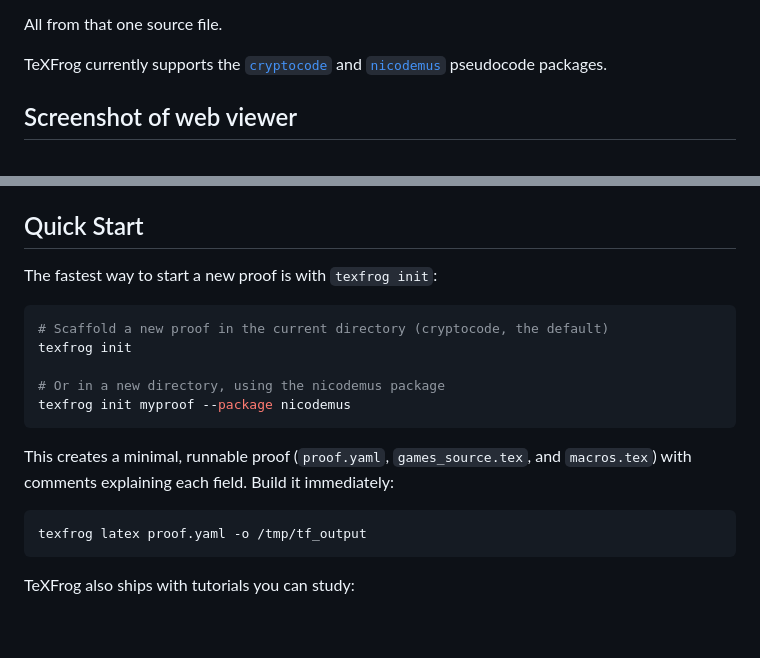
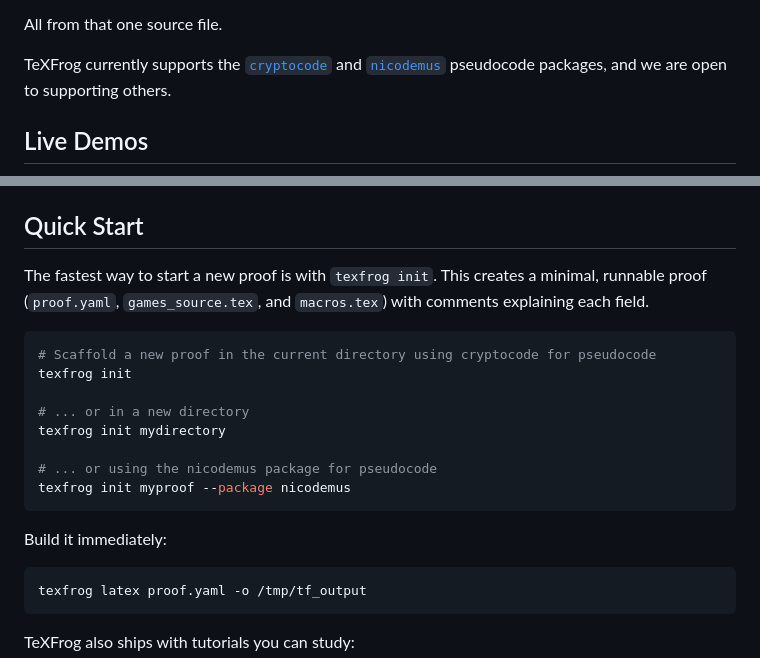
Before and after one commit to TeXFrog/TeXFrog, a Markdown page: README.md, 2 parts joined by grey strips. Rendered like a GitHub page; blank space fills up the shorter version.

````diff
--- a/README.md
+++ b/README.md
@@ -16,7 +16,7 @@ TeXFrog helps cryptographers manage game-hopping proofs in LaTeX. If you have ev
 
 All from that one source file.
 
-TeXFrog currently supports the [`cryptocode`](https://ctan.org/pkg/cryptocode) and [`nicodemus`](https://github.com/awslabs/nicodemus) pseudocode packages.
+TeXFrog currently supports the [`cryptocode`](https://ctan.org/pkg/cryptocode) and [`nicodemus`](https://github.com/awslabs/nicodemus) pseudocode packages, and we are open to supporting others.
 
-## Screenshot of web viewer
+## Live Demos
 
@@ -70,17 +70,20 @@ After activating the virtual environment, you can `cd` to any directory on your
 
 ## Quick Start
 
-The fastest way to start a new proof is with `texfrog init`:
+The fastest way to start a new proof is with `texfrog init`. This creates a minimal, runnable proof (`proof.yaml`, `games_source.tex`, and `macros.tex`) with comments explaining each field.
 
 ```bash
-# Scaffold a new proof in the current directory (cryptocode, the default)
+# Scaffold a new proof in the current directory using cryptocode for pseudocode
 texfrog init
 
-# Or in a new directory, using the nicodemus package
+# ... or in a new directory
+texfrog init mydirectory
+
+# ... or using the nicodemus package for pseudocode
 texfrog init myproof --package nicodemus
 ```
 
-This creates a minimal, runnable proof (`proof.yaml`, `games_source.tex`, and `macros.tex`) with comments explaining each field. Build it immediately:
+Build it immediately:
 
 ```bash
 texfrog latex proof.yaml -o /tmp/tf_output
````
Also changed, not shown: other parts of README.md (+16 -16 lines).
